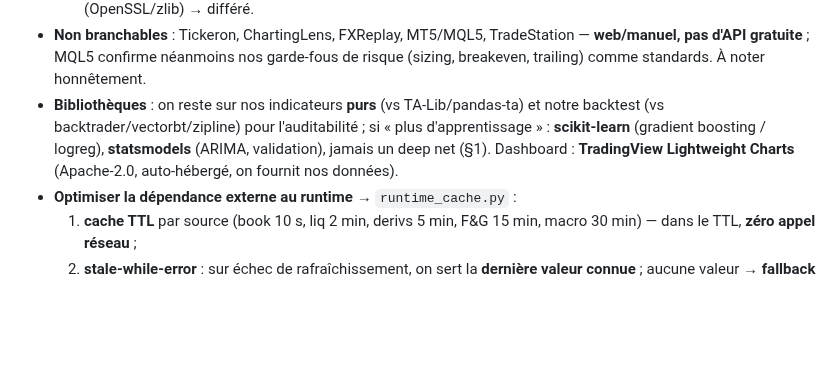
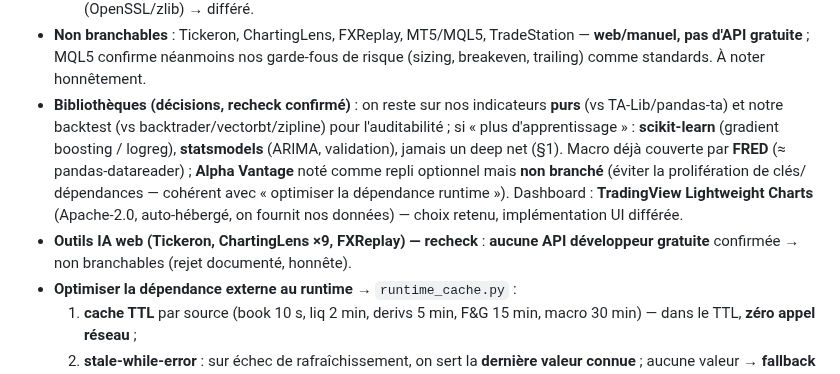
Before and after one commit to JFbubba/bitget_termux, a Markdown page: docs/RESEARCH_NOTES.md, the part around the change. Drawn GitHub-style; blank space fills up the shorter version.

Commit message:
docs(research): recheck des 13 liens — décisions de bibliothèques persistées
Recheck ciblé confirmé : Tickeron/ChartingLens(×9)/FXReplay n'exposent AUCUNE API
développeur gratuite -> non branchables (rejet honnête). Macro déjà couverte par
FRED ; Alpha Vantage noté comme repli optionnel mais non branché (éviter la
prolifération de dépendances). TradingView Lightweight Charts retenu pour le
dashboard (implémentation UI différée). On garde indicateurs/backtest purs.

Co-Authored-By: Claude Opus 4.8 <noreply@anthropic.com>
Claude-Session: https://claude.ai/code/session_01XunLKWPW7BDEMWkMxkgGL5

```diff
--- a/docs/RESEARCH_NOTES.md
+++ b/docs/RESEARCH_NOTES.md
@@ -128,11 +128,17 @@ ChartingLens, Tickeron, MQL5, FXReplay, TradeStation-alts, TDLib, arXiv, Reddit)
 - **Non branchables** : Tickeron, ChartingLens, FXReplay, MT5/MQL5, TradeStation —
   **web/manuel, pas d'API gratuite** ; MQL5 confirme néanmoins nos garde-fous de
   risque (sizing, breakeven, trailing) comme standards. À noter honnêtement.
-- **Bibliothèques** : on reste sur nos indicateurs **purs** (vs TA-Lib/pandas-ta)
-  et notre backtest (vs backtrader/vectorbt/zipline) pour l'auditabilité ; si « plus
-  d'apprentissage » : **scikit-learn** (gradient boosting / logreg), **statsmodels**
-  (ARIMA, validation), jamais un deep net (§1). Dashboard : **TradingView
-  Lightweight Charts** (Apache-2.0, auto-hébergé, on fournit nos données).
+- **Bibliothèques (décisions, recheck confirmé)** : on reste sur nos indicateurs
+  **purs** (vs TA-Lib/pandas-ta) et notre backtest (vs backtrader/vectorbt/zipline)
+  pour l'auditabilité ; si « plus d'apprentissage » : **scikit-learn** (gradient
+  boosting / logreg), **statsmodels** (ARIMA, validation), jamais un deep net (§1).
+  Macro déjà couverte par **FRED** (≈ pandas-datareader) ; **Alpha Vantage** noté
+  comme repli optionnel mais **non branché** (éviter la prolifération de clés/
+  dépendances — cohérent avec « optimiser la dépendance runtime »). Dashboard :
+  **TradingView Lightweight Charts** (Apache-2.0, auto-hébergé, on fournit nos
+  données) — choix retenu, implémentation UI différée.
+- **Outils IA web (Tickeron, ChartingLens ×9, FXReplay) — recheck** : **aucune API
+  développeur gratuite** confirmée → non branchables (rejet documenté, honnête).
 - **Optimiser la dépendance externe au runtime** → `runtime_cache.py` :
   1. **cache TTL** par source (book 10 s, liq 2 min, derivs 5 min, F&G 15 min,
      macro 30 min) — dans le TTL, **zéro appel réseau** ;
```
